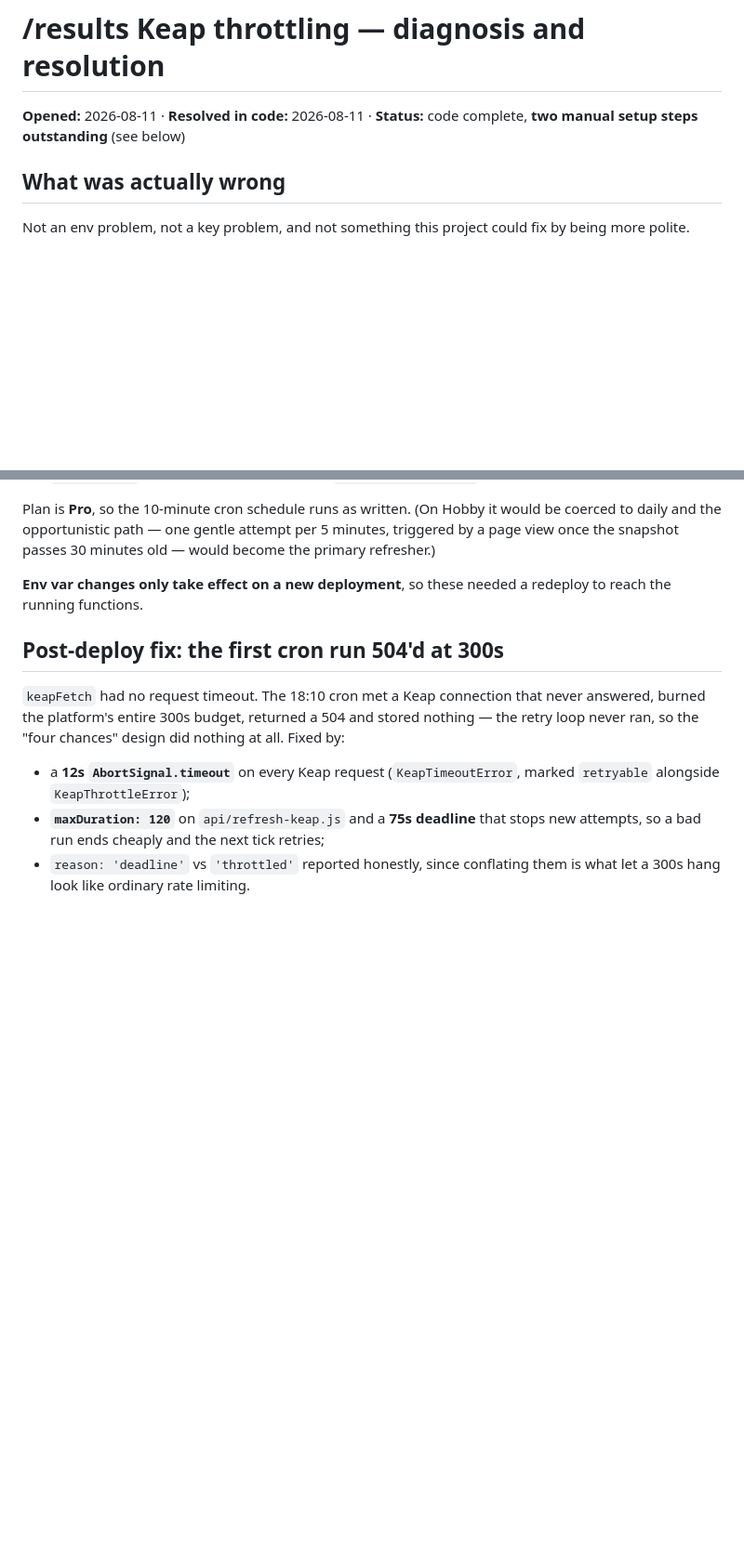
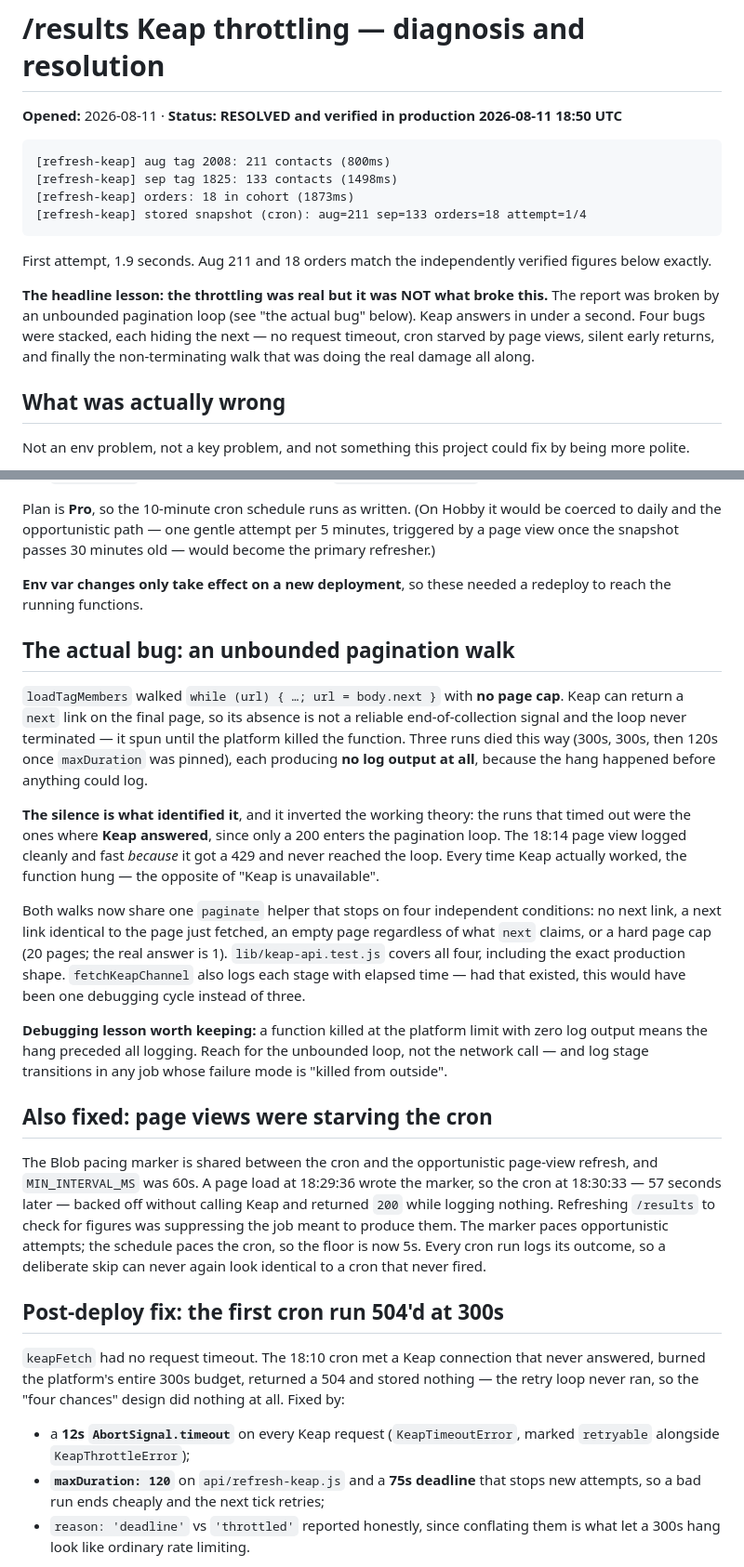
Before and after one commit to EricEdmeades/OneTalkWorkshop, a Markdown page: docs/HANDOFF-keap-throttle.md, 2 parts joined by grey strips. Shown at 93% size. GitHub-like rendering; blank space fills up the shorter version.

Commit message:
docs: record the verified fix and what actually caused it
Production run at 18:50 UTC stored a snapshot on the first attempt in 1.9
seconds: aug=211 sep=133 orders=18. August and the order count match the
independently verified figures exactly.

Records the finding that matters most for anyone who reads this later: the
account-wide throttling is real, but it was not what broke the report. An
unbounded pagination walk was, and Keap answers in under a second. Also captures
the diagnostic that identified it — a function killed at the platform limit with
zero log output means the hang preceded all logging, so suspect an unbounded
loop rather than the network call.

Co-Authored-By: Claude Opus 4.8 <noreply@anthropic.com>

````diff
--- a/docs/HANDOFF-keap-throttle.md
+++ b/docs/HANDOFF-keap-throttle.md
@@ -1,7 +1,22 @@
 # /results Keap throttling — diagnosis and resolution
 
-**Opened:** 2026-08-11 · **Resolved in code:** 2026-08-11 · **Status:** code complete,
-**two manual setup steps outstanding** (see below)
+**Opened:** 2026-08-11 · **Status: RESOLVED and verified in production 2026-08-11 18:50 UTC**
+
+```
+[refresh-keap] aug tag 2008: 211 contacts (800ms)
+[refresh-keap] sep tag 1825: 133 contacts (1498ms)
+[refresh-keap] orders: 18 in cohort (1873ms)
+[refresh-keap] stored snapshot (cron): aug=211 sep=133 orders=18 attempt=1/4
+```
+
+First attempt, 1.9 seconds. Aug 211 and 18 orders match the independently
+verified figures below exactly.
+
+**The headline lesson: the throttling was real but it was NOT what broke this.**
+The report was broken by an unbounded pagination loop (see "the actual bug"
+below). Keap answers in under a second. Four bugs were stacked, each hiding the
+next — no request timeout, cron starved by page views, silent early returns, and
+finally the non-terminating walk that was doing the real damage all along.
 
 ## What was actually wrong
 
@@ -97,6 +112,44 @@ primary refresher.)
 **Env var changes only take effect on a new deployment**, so these needed a redeploy
 to reach the running functions.
 
+## The actual bug: an unbounded pagination walk
+
+`loadTagMembers` walked `while (url) { …; url = body.next }` with **no page
+cap**. Keap can return a `next` link on the final page, so its absence is not a
+reliable end-of-collection signal and the loop never terminated — it spun until
+the platform killed the function. Three runs died this way (300s, 300s, then
+120s once `maxDuration` was pinned), each producing **no log output at all**,
+because the hang happened before anything could log.
+
+**The silence is what identified it**, and it inverted the working theory: the
+runs that timed out were the ones where **Keap answered**, since only a 200
+enters the pagination loop. The 18:14 page view logged cleanly and fast
+*because* it got a 429 and never reached the loop. Every time Keap actually
+worked, the function hung — the opposite of "Keap is unavailable".
+
+Both walks now share one `paginate` helper that stops on four independent
+conditions: no next link, a next link identical to the page just fetched, an
+empty page regardless of what `next` claims, or a hard page cap (20 pages; the
+real answer is 1). `lib/keap-api.test.js` covers all four, including the exact
+production shape. `fetchKeapChannel` also logs each stage with elapsed time —
+had that existed, this would have been one debugging cycle instead of three.
+
+**Debugging lesson worth keeping:** a function killed at the platform limit with
+zero log output means the hang preceded all logging. Reach for the unbounded
+loop, not the network call — and log stage transitions in any job whose failure
+mode is "killed from outside".
+
+## Also fixed: page views were starving the cron
+
+The Blob pacing marker is shared between the cron and the opportunistic
+page-view refresh, and `MIN_INTERVAL_MS` was 60s. A page load at 18:29:36 wrote
+the marker, so the cron at 18:30:33 — 57 seconds later — backed off without
+calling Keap and returned `200` while logging nothing. Refreshing `/results` to
+check for figures was suppressing the job meant to produce them. The marker
+paces opportunistic attempts; the schedule paces the cron, so the floor is now
+5s. Every cron run logs its outcome, so a deliberate skip can never again look
+identical to a cron that never fired.
+
 ## Post-deploy fix: the first cron run 504'd at 300s
 
 `keapFetch` had no request timeout. The 18:10 cron met a Keap connection that
````
